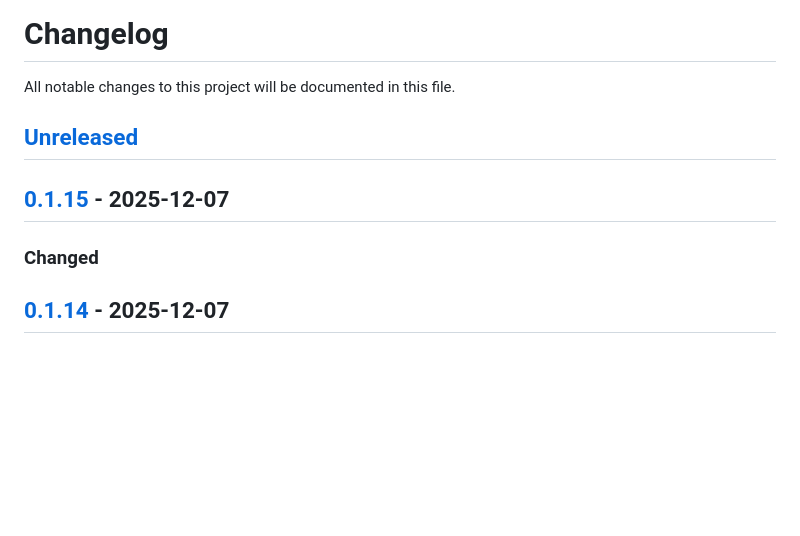
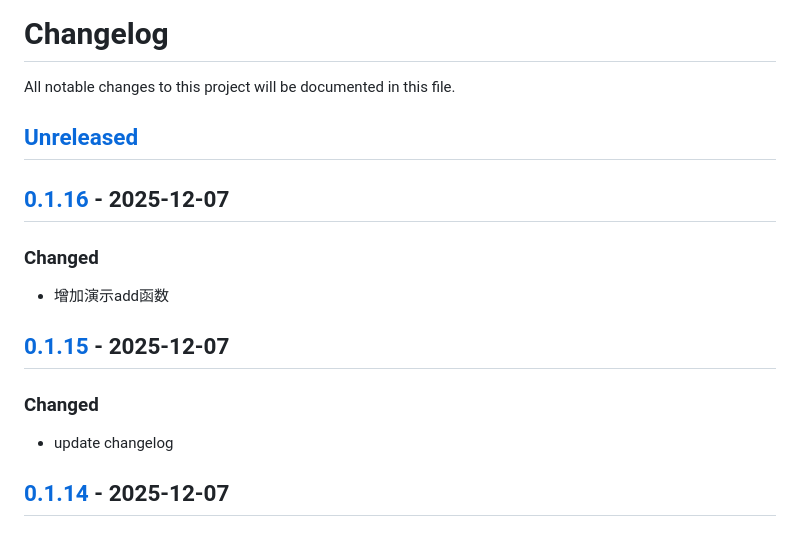
Before and after one commit to quant1x/data, a Markdown page: CHANGELOG.md, the part around the change printed below. GitHub-like rendering; blank space fills up the shorter version.

Commit message:
update changelog

```diff
--- a/CHANGELOG.md
+++ b/CHANGELOG.md
@@ -3,8 +3,13 @@ All notable changes to this project will be documented in this file.
 
 ## [Unreleased]
 
+## [0.1.16] - 2025-12-07
+### Changed
+- 增加演示add函数
+
 ## [0.1.15] - 2025-12-07
 ### Changed
+- update changelog
 
 ## [0.1.14] - 2025-12-07
 ### Changed
```
Also changed, not shown: other parts of CHANGELOG.md (+2 -1 lines).
